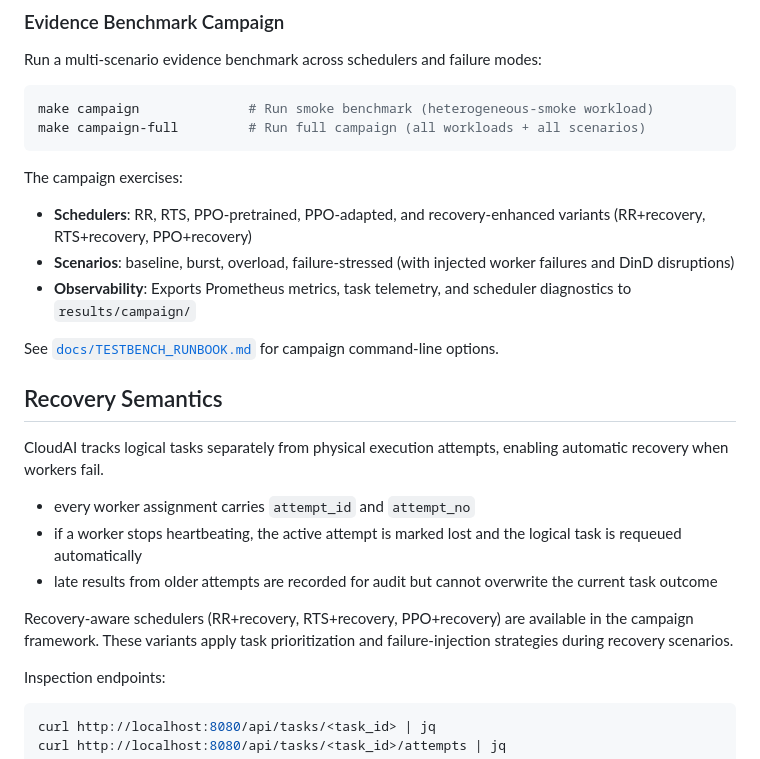
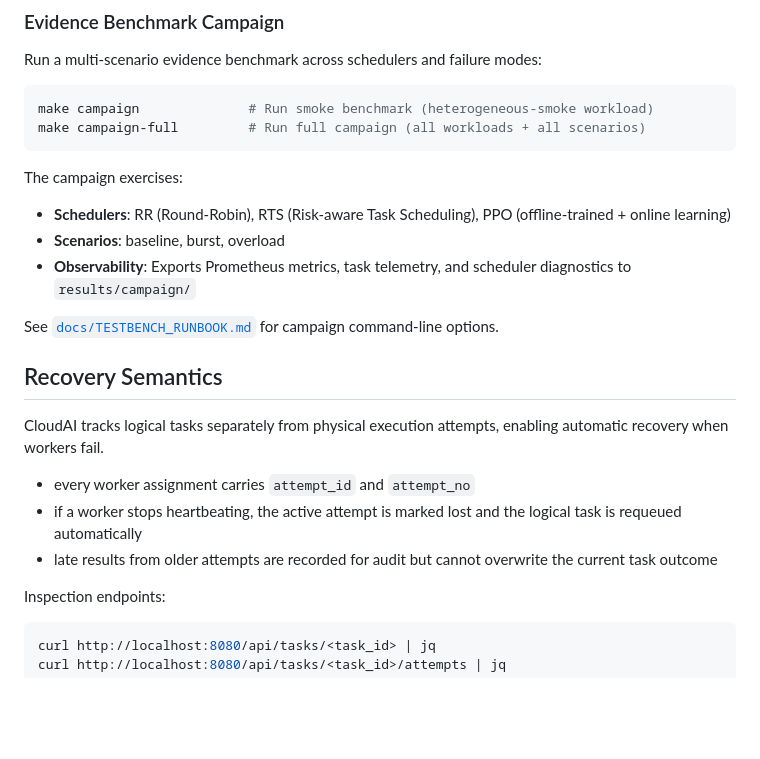
Before and after one commit to Codesmith28/Agentic-Cloud-Cluster, a Markdown page: README.md, the part around the change. Rendered like a GitHub page; blank space fills up the shorter version.

````diff
--- a/README.md
+++ b/README.md
@@ -254,8 +254,8 @@ make campaign-full         # Run full campaign (all workloads + all scenarios)
 ```
 
 The campaign exercises:
-- **Schedulers**: RR, RTS, PPO-pretrained, PPO-adapted, and recovery-enhanced variants (RR+recovery, RTS+recovery, PPO+recovery)
-- **Scenarios**: baseline, burst, overload, failure-stressed (with injected worker failures and DinD disruptions)
+- **Schedulers**: RR (Round-Robin), RTS (Risk-aware Task Scheduling), PPO (offline-trained + online learning)
+- **Scenarios**: baseline, burst, overload
 - **Observability**: Exports Prometheus metrics, task telemetry, and scheduler diagnostics to `results/campaign/`
 
 See [`docs/TESTBENCH_RUNBOOK.md`](docs/TESTBENCH_RUNBOOK.md) for campaign command-line options.
@@ -267,8 +267,6 @@ CloudAI tracks logical tasks separately from physical execution attempts, enabli
 - every worker assignment carries `attempt_id` and `attempt_no`
 - if a worker stops heartbeating, the active attempt is marked lost and the logical task is requeued automatically
 - late results from older attempts are recorded for audit but cannot overwrite the current task outcome
-
-Recovery-aware schedulers (RR+recovery, RTS+recovery, PPO+recovery) are available in the campaign framework. These variants apply task prioritization and failure-injection strategies during recovery scenarios.
 
 Inspection endpoints:
 
````
Also changed, not shown: ARCHITECTURE.md (+0 -1 lines), docs/PPO_TRACE_REPLAY.md (+6 -6 lines).
